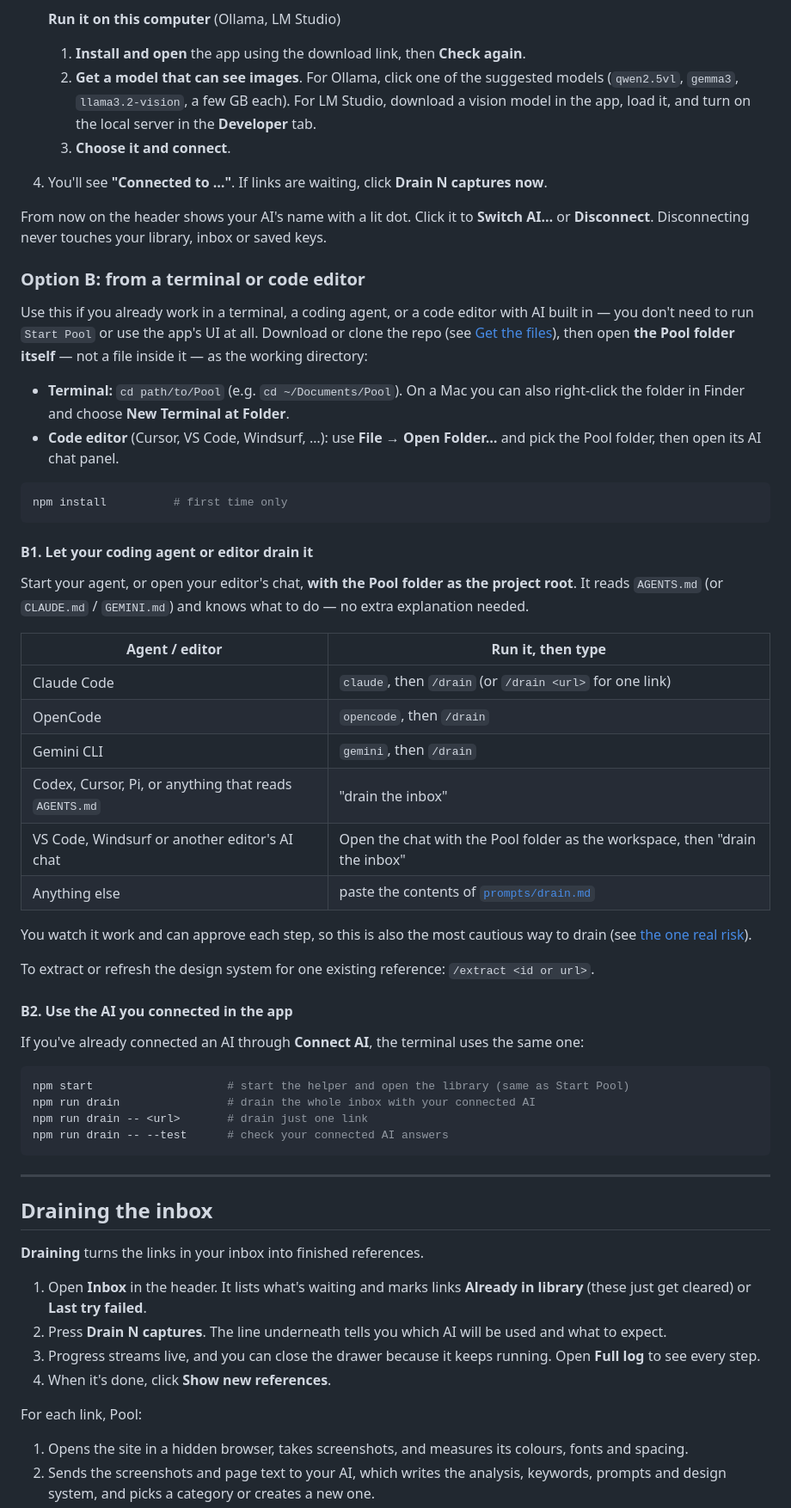
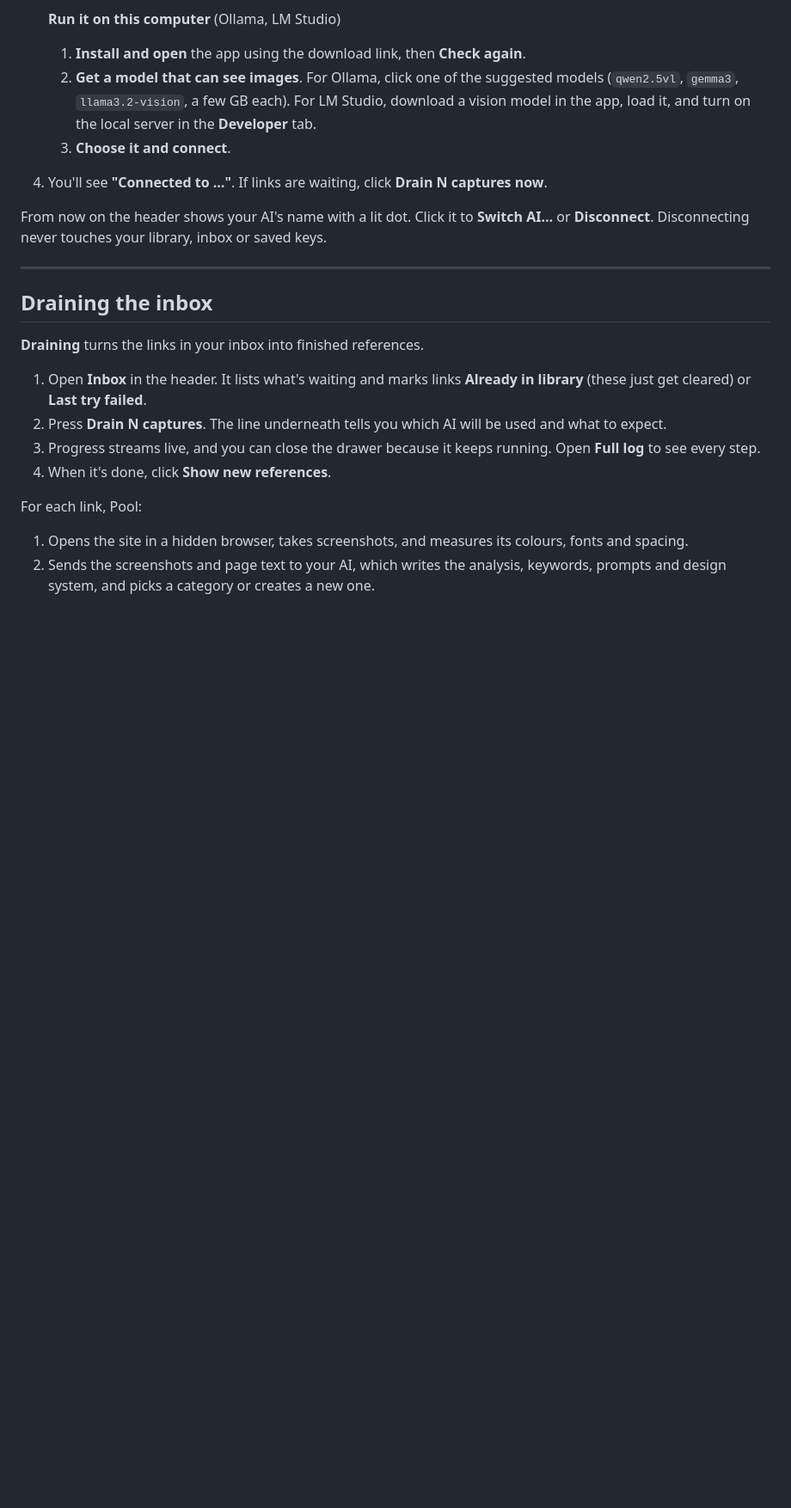
Before and after one commit to YLynnLee/Pool-inspiration-library, a Markdown page: README.md, the part around one of its changes. Shown at 86% size. Drawn GitHub-style; blank space fills up the shorter version.

````diff
--- a/README.md
+++ b/README.md
@@ -220,52 +276,6 @@ models can't drain.
 
 From now on the header shows your AI's name with a lit dot. Click it to **Switch AI…** or
 **Disconnect**. Disconnecting never touches your library, inbox or saved keys.
-
-### Option B: from a terminal or code editor
-
-Use this if you already work in a terminal, a coding agent, or a code editor with AI built in — you
-don't need to run `Start Pool` or use the app's UI at all. Download or clone the repo (see
-[Get the files](#1-get-the-files)), then open **the Pool folder itself** — not a file inside it — as
-the working directory:
-
-- **Terminal:** `cd path/to/Pool` (e.g. `cd ~/Documents/Pool`). On a Mac you can also right-click the
-  folder in Finder and choose **New Terminal at Folder**.
-- **Code editor** (Cursor, VS Code, Windsurf, …): use **File → Open Folder…** and pick the Pool
-  folder, then open its AI chat panel.
-
-```bash
-npm install          # first time only
-```
-
-#### B1. Let your coding agent or editor drain it
-
-Start your agent, or open your editor's chat, **with the Pool folder as the project root**. It reads
-`AGENTS.md` (or `CLAUDE.md` / `GEMINI.md`) and knows what to do — no extra explanation needed.
-
-| Agent / editor | Run it, then type |
-| --- | --- |
-| Claude Code | `claude`, then `/drain` (or `/drain <url>` for one link) |
-| OpenCode | `opencode`, then `/drain` |
-| Gemini CLI | `gemini`, then `/drain` |
-| Codex, Cursor, Pi, or anything that reads `AGENTS.md` | "drain the inbox" |
-| VS Code, Windsurf or another editor's AI chat | Open the chat with the Pool folder as the workspace, then "drain the inbox" |
-| Anything else | paste the contents of [`prompts/drain.md`](prompts/drain.md) |
-
-You watch it work and can approve each step, so this is also the most cautious way to drain (see
-[the one real risk](#the-one-real-risk)).
-
-To extract or refresh the design system for one existing reference: `/extract <id or url>`.
-
-#### B2. Use the AI you connected in the app
-
-If you've already connected an AI through **Connect AI**, the terminal uses the same one:
-
-```bash
-npm start                    # start the helper and open the library (same as Start Pool)
-npm run drain                # drain the whole inbox with your connected AI
-npm run drain -- <url>       # drain just one link
-npm run drain -- --test      # check your connected AI answers
-```
 
 ---
 
````
Also changed, not shown: other parts of README.md (+82 -26 lines).
